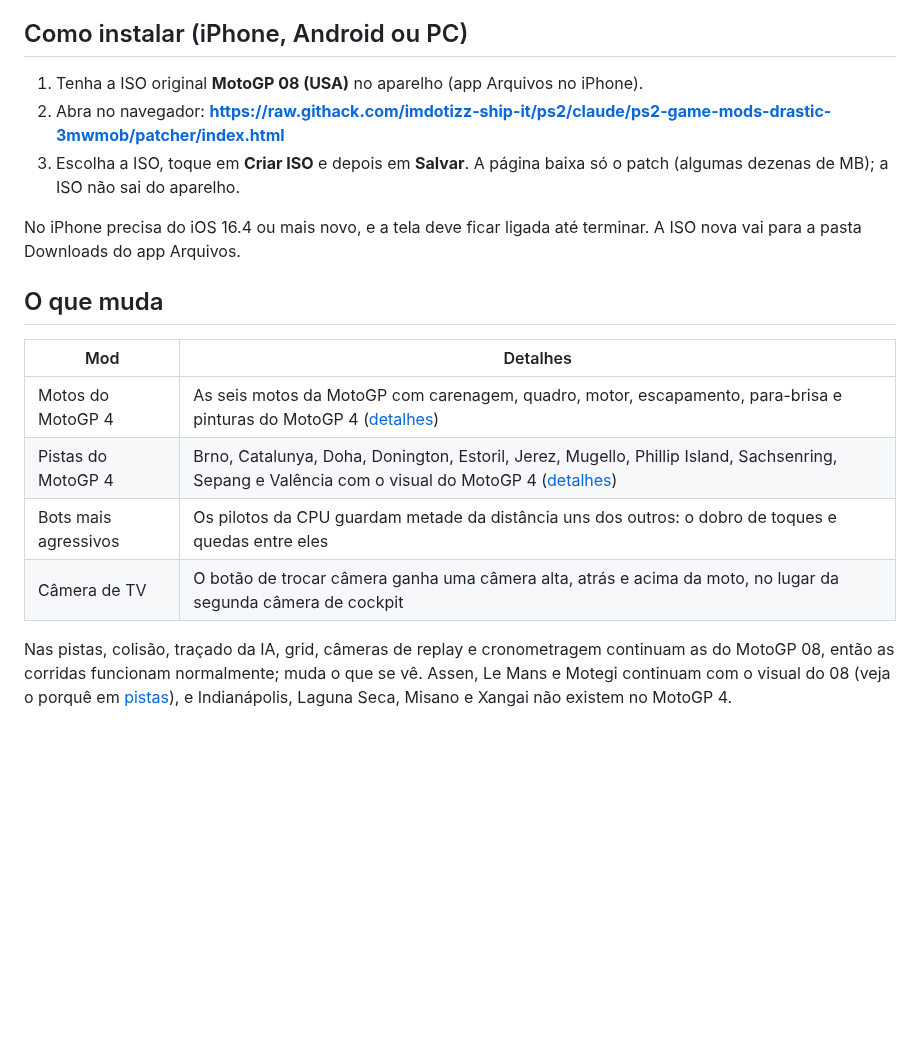
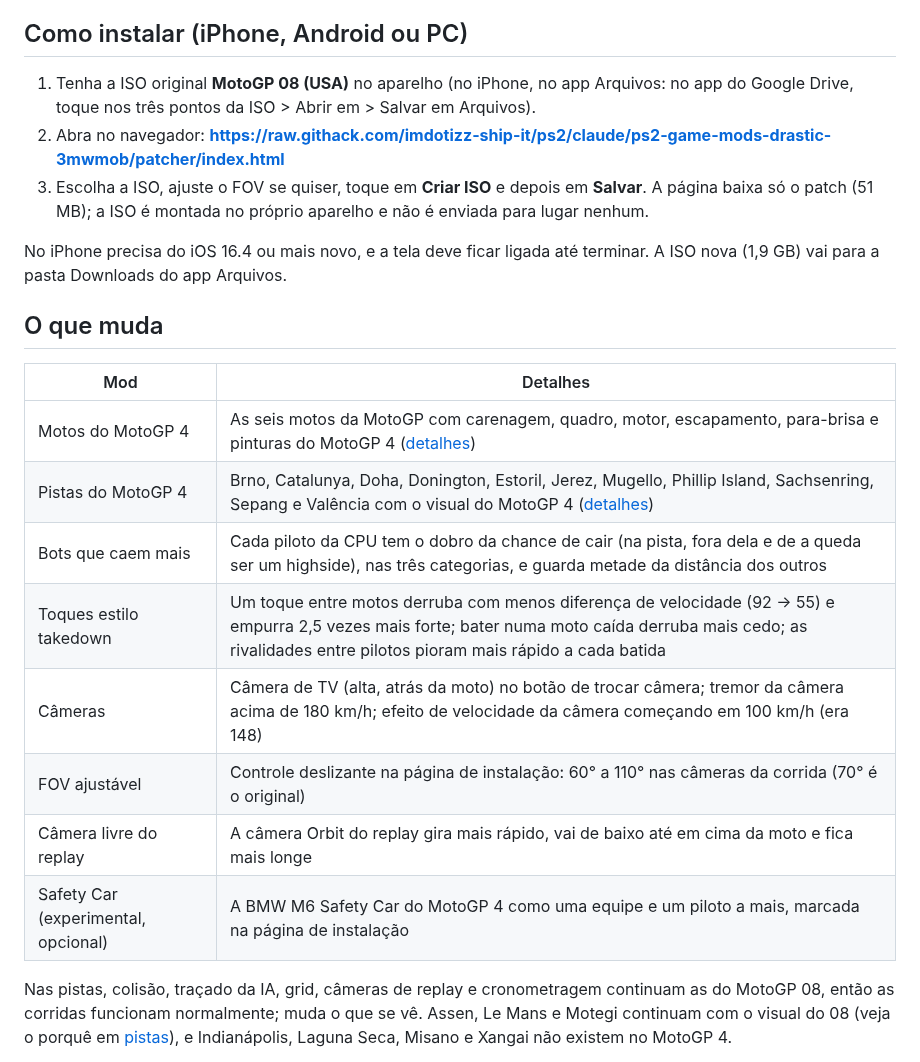
Before and after one commit to imdotizz-ship-it/ps2, a Markdown page: README.md, the part around one of its changes. Rendered like a GitHub page; blank space fills up the shorter version.

```diff
--- a/README.md
+++ b/README.md
@@ -10,15 +10,17 @@ câmera de TV a mais.
 
 ## Como instalar (iPhone, Android ou PC)
 
-1. Tenha a ISO original **MotoGP 08 (USA)** no aparelho (app Arquivos no
-   iPhone).
+1. Tenha a ISO original **MotoGP 08 (USA)** no aparelho (no iPhone, no app
+   Arquivos: no app do Google Drive, toque nos três pontos da ISO > Abrir em >
+   Salvar em Arquivos).
 2. Abra no navegador:
    **https://raw.githack.com/imdotizz-ship-it/ps2/claude/ps2-game-mods-drastic-3mwmob/patcher/index.html**
-3. Escolha a ISO, toque em **Criar ISO** e depois em **Salvar**. A página
-   baixa só o patch (algumas dezenas de MB); a ISO não sai do aparelho.
+3. Escolha a ISO, ajuste o FOV se quiser, toque em **Criar ISO** e depois em
+   **Salvar**. A página baixa só o patch (51 MB); a ISO é montada no próprio
+   aparelho e não é enviada para lugar nenhum.
 
 No iPhone precisa do iOS 16.4 ou mais novo, e a tela deve ficar ligada até
-terminar. A ISO nova vai para a pasta Downloads do app Arquivos.
+terminar. A ISO nova (1,9 GB) vai para a pasta Downloads do app Arquivos.
 
 ## O que muda
 
@@ -26,8 +28,12 @@ terminar. A ISO nova vai para a pasta Downloads do app Arquivos.
 | --- | -------- |
 | Motos do MotoGP 4 | As seis motos da MotoGP com carenagem, quadro, motor, escapamento, para-brisa e pinturas do MotoGP 4 ([detalhes](#motos-do-motogp-4-no-motogp-08)) |
 | Pistas do MotoGP 4 | Brno, Catalunya, Doha, Donington, Estoril, Jerez, Mugello, Phillip Island, Sachsenring, Sepang e Valência com o visual do MotoGP 4 ([detalhes](docs/formats/pistas.md)) |
-| Bots mais agressivos | Os pilotos da CPU guardam metade da distância uns dos outros: o dobro de toques e quedas entre eles |
-| Câmera de TV | O botão de trocar câmera ganha uma câmera alta, atrás e acima da moto, no lugar da segunda câmera de cockpit |
+| Bots que caem mais | Cada piloto da CPU tem o dobro da chance de cair (na pista, fora dela e de a queda ser um highside), nas três categorias, e guarda metade da distância dos outros |
+| Toques estilo takedown | Um toque entre motos derruba com menos diferença de velocidade (92 → 55) e empurra 2,5 vezes mais forte; bater numa moto caída derruba mais cedo; as rivalidades entre pilotos pioram mais rápido a cada batida |
+| Câmeras | Câmera de TV (alta, atrás da moto) no botão de trocar câmera; tremor da câmera acima de 180 km/h; efeito de velocidade da câmera começando em 100 km/h (era 148) |
+| FOV ajustável | Controle deslizante na página de instalação: 60° a 110° nas câmeras da corrida (70° é o original) |
+| Câmera livre do replay | A câmera Orbit do replay gira mais rápido, vai de baixo até em cima da moto e fica mais longe |
+| Safety Car (experimental, opcional) | A BMW M6 Safety Car do MotoGP 4 como uma equipe e um piloto a mais, marcada na página de instalação |
 
 Nas pistas, colisão, traçado da IA, grid, câmeras de replay e cronometragem
 continuam as do MotoGP 08, então as corridas funcionam normalmente; muda o
```
Also changed, not shown: other parts of README.md (+56 -23 lines), docs/formats/pistas.md (+4 -4 lines), docs/pistas-motogp4.jpg (added), 9 other files.
